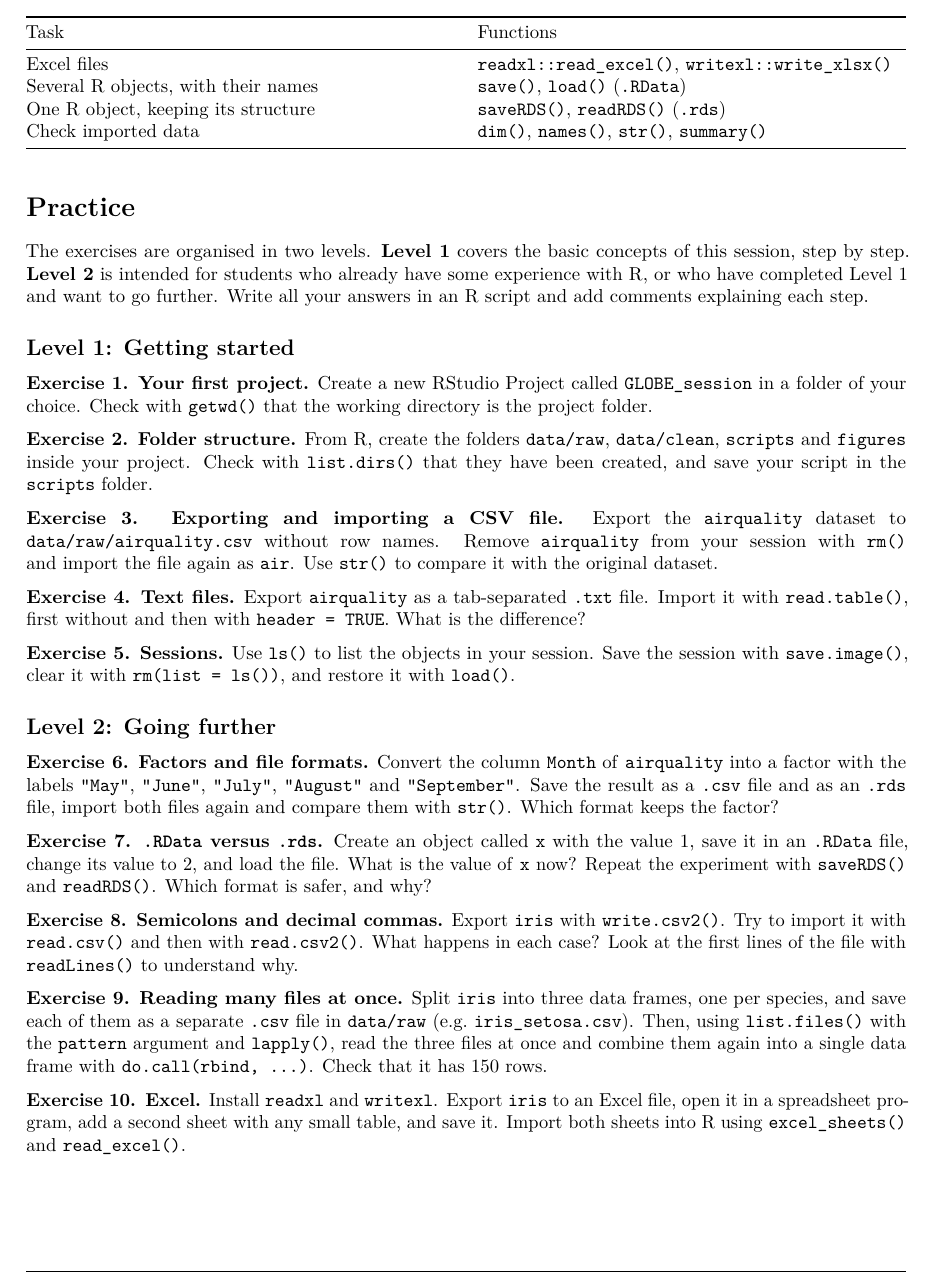
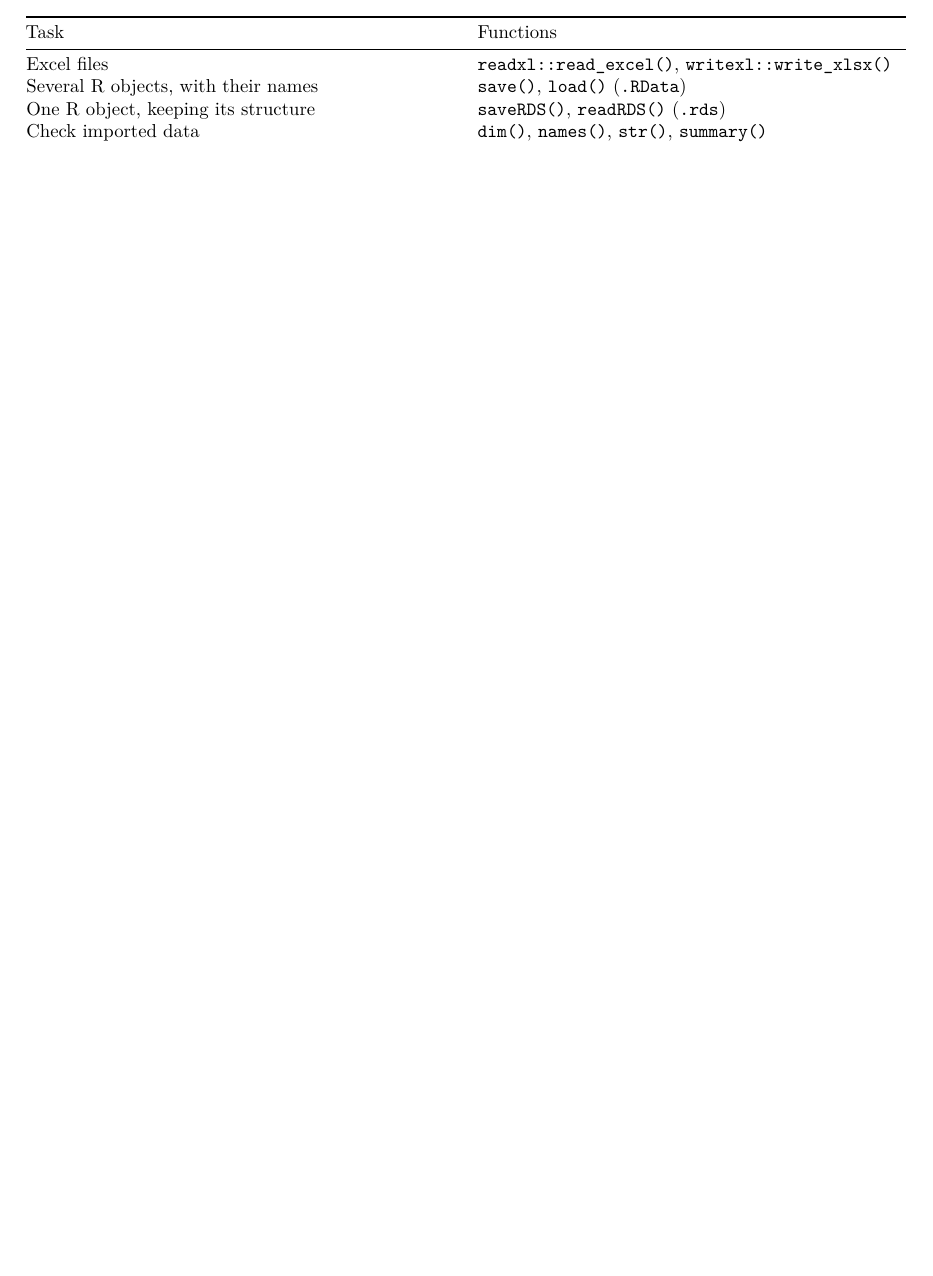
Before and after one commit to juliachacon/globe-r-stats, an R Markdown document (section-I_R-environment/S1_GLOBE_sesion3_DirectoriesFiles_EN.Rmd): part of page 13 of 14 before the commit and part of page 13 of 13 after it, cut so that both start at the same text, the shorter picture padded with empty space. Rendered offline with R 4.5, knitr and Pandoc, then LaTeX, with nearby package versions.

Commit message:
silent exer

```diff
--- a/section-I_R-environment/S1_GLOBE_sesion3_DirectoriesFiles_EN.Rmd
+++ b/section-I_R-environment/S1_GLOBE_sesion3_DirectoriesFiles_EN.Rmd
@@ -564,33 +564,33 @@ my_data <- read.csv(file.choose())
 | One R object, keeping its structure | `saveRDS()`, `readRDS()` (`.rds`) |
 | Check imported data | `dim()`, `names()`, `str()`, `summary()` |
 
-# Practice
+<!-- # Practice -->
 
-The exercises are organised in two levels. **Level 1** covers the basic concepts of this session, step by step. **Level 2** is intended for students who already have some experience with R, or who have completed Level 1 and want to go further. Write all your answers in an R script and add comments explaining each step.
+<!-- The exercises are organised in two levels. **Level 1** covers the basic concepts of this session, step by step. **Level 2** is intended for students who already have some experience with R, or who have completed Level 1 and want to go further. Write all your answers in an R script and add comments explaining each step. -->
 
-## Level 1: Getting started
+<!-- ## Level 1: Getting started -->
 
-**Exercise 1. Your first project.** Create a new RStudio Project called `GLOBE_session` in a folder of your choice. Check with `getwd()` that the working directory is the project folder.
+<!-- **Exercise 1. Your first project.** Create a new RStudio Project called `GLOBE_session` in a folder of your choice. Check with `getwd()` that the working directory is the project folder. -->
 
-**Exercise 2. Folder structure.** From R, create the folders `data/raw`, `data/clean`, `scripts` and `figures` inside your project. Check with `list.dirs()` that they have been created, and save your script in the `scripts` folder.
+<!-- **Exercise 2. Folder structure.** From R, create the folders `data/raw`, `data/clean`, `scripts` and `figures` inside your project. Check with `list.dirs()` that they have been created, and save your script in the `scripts` folder. -->
 
-**Exercise 3. Exporting and importing a CSV file.** Export the `airquality` dataset to `data/raw/airquality.csv` without row names. Remove `airquality` from your session with `rm()` and import the file again as `air`. Use `str()` to compare it with the original dataset.
+<!-- **Exercise 3. Exporting and importing a CSV file.** Export the `airquality` dataset to `data/raw/airquality.csv` without row names. Remove `airquality` from your session with `rm()` and import the file again as `air`. Use `str()` to compare it with the original dataset. -->
 
-**Exercise 4. Text files.** Export `airquality` as a tab-separated `.txt` file. Import it with `read.table()`, first without and then with `header = TRUE`. What is the difference?
+<!-- **Exercise 4. Text files.** Export `airquality` as a tab-separated `.txt` file. Import it with `read.table()`, first without and then with `header = TRUE`. What is the difference? -->
 
-**Exercise 5. Sessions.** Use `ls()` to list the objects in your session. Save the session with `save.image()`, clear it with `rm(list = ls())`, and restore it with `load()`.
+<!-- **Exercise 5. Sessions.** Use `ls()` to list the objects in your session. Save the session with `save.image()`, clear it with `rm(list = ls())`, and restore it with `load()`. -->
 
-## Level 2: Going further
+<!-- ## Level 2: Going further -->
 
-**Exercise 6. Factors and file formats.** Convert the column `Month` of `airquality` into a factor with the labels `"May"`, `"June"`, `"July"`, `"August"` and `"September"`. Save the result as a `.csv` file and as an `.rds` file, import both files again and compare them with `str()`. Which format keeps the factor?
+<!-- **Exercise 6. Factors and file formats.** Convert the column `Month` of `airquality` into a factor with the labels `"May"`, `"June"`, `"July"`, `"August"` and `"September"`. Save the result as a `.csv` file and as an `.rds` file, import both files again and compare them with `str()`. Which format keeps the factor? -->
 
-**Exercise 7. `.RData` versus `.rds`.** Create an object called `x` with the value 1, save it in an `.RData` file, change its value to 2, and load the file. What is the value of `x` now? Repeat the experiment with `saveRDS()` and `readRDS()`. Which format is safer, and why?
+<!-- **Exercise 7. `.RData` versus `.rds`.** Create an object called `x` with the value 1, save it in an `.RData` file, change its value to 2, and load the file. What is the value of `x` now? Repeat the experiment with `saveRDS()` and `readRDS()`. Which format is safer, and why? -->
 
-**Exercise 8. Semicolons and decimal commas.** Export `iris` with `write.csv2()`. Try to import it with `read.csv()` and then with `read.csv2()`. What happens in each case? Look at the first lines of the file with `readLines()` to understand why.
+<!-- **Exercise 8. Semicolons and decimal commas.** Export `iris` with `write.csv2()`. Try to import it with `read.csv()` and then with `read.csv2()`. What happens in each case? Look at the first lines of the file with `readLines()` to understand why. -->
 
-**Exercise 9. Reading many files at once.** Split `iris` into three data frames, one per species, and save each of them as a separate `.csv` file in `data/raw` (e.g. `iris_setosa.csv`). Then, using `list.files()` with the `pattern` argument and `lapply()`, read the three files at once and combine them again into a single data frame with `do.call(rbind, ...)`. Check that it has 150 rows.
+<!-- **Exercise 9. Reading many files at once.** Split `iris` into three data frames, one per species, and save each of them as a separate `.csv` file in `data/raw` (e.g. `iris_setosa.csv`). Then, using `list.files()` with the `pattern` argument and `lapply()`, read the three files at once and combine them again into a single data frame with `do.call(rbind, ...)`. Check that it has 150 rows. -->
 
-**Exercise 10. Excel.** Install `readxl` and `writexl`. Export `iris` to an Excel file, open it in a spreadsheet program, add a second sheet with any small table, and save it. Import both sheets into R using `excel_sheets()` and `read_excel()`.
+<!-- **Exercise 10. Excel.** Install `readxl` and `writexl`. Export `iris` to an Excel file, open it in a spreadsheet program, add a second sheet with any small table, and save it. Import both sheets into R using `excel_sheets()` and `read_excel()`. -->
 
 # License and citation
 
```
